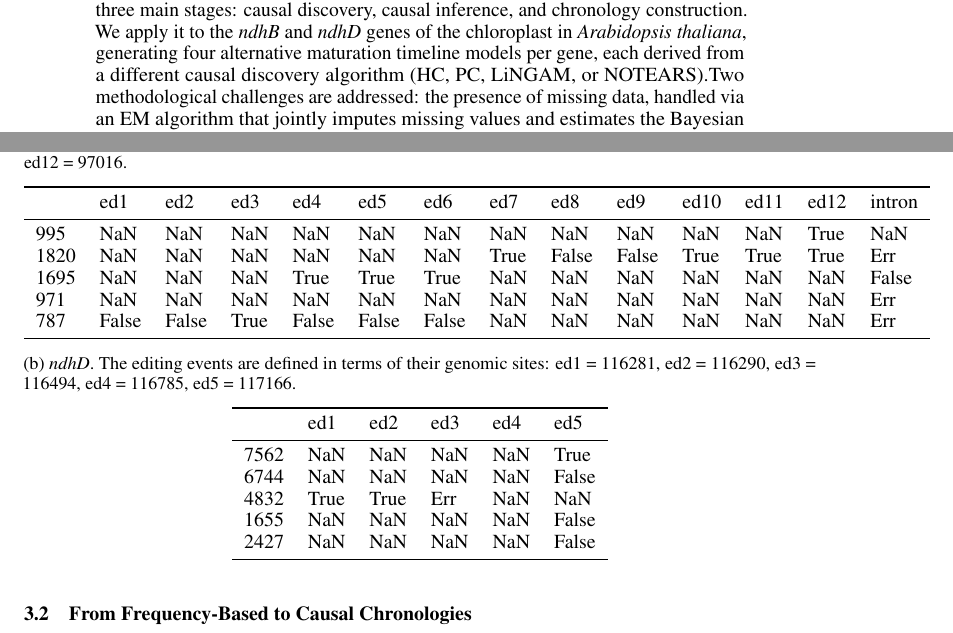
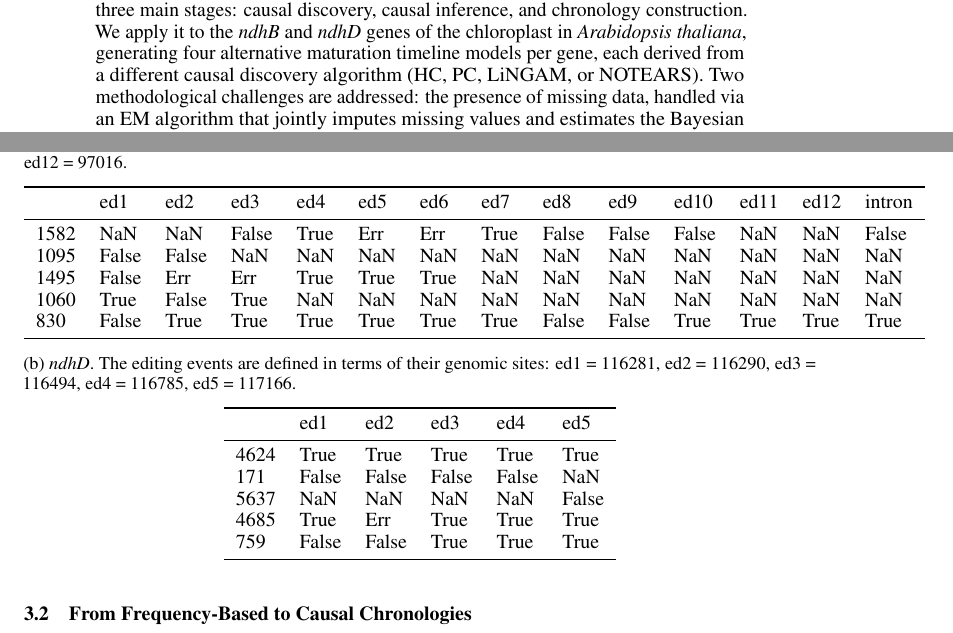
Before and after one commit to okoid721/chloroDAG, a LaTeX paper (Paper/chloroDAG.tex): two parts of pages 1 and 5 of 24, joined at a grey line, cut so that both start at the same text. Compiled offline with pdfLaTeX.

```diff
--- a/Paper/chloroDAG.tex
+++ b/Paper/chloroDAG.tex
@@ -460,11 +460,11 @@
 \toprule
  & ed1 & ed2 & ed3 & ed4 & ed5 & ed6 & ed7 & ed8 & ed9 & ed10 & ed11 & ed12 & intron\\
 \midrule
-995 & NaN & NaN & NaN & NaN & NaN & NaN & NaN & NaN & NaN & NaN & NaN & True & NaN\\
-1820 & NaN & NaN & NaN & NaN & NaN & NaN & True & False & False & True & True & True & Err\\
-1695 & NaN & NaN & NaN & True & True & True & NaN & NaN & NaN & NaN & NaN & NaN & False\\
-971 & NaN & NaN & NaN & NaN & NaN & NaN & NaN & NaN & NaN & NaN & NaN & NaN & Err\\
-787 & False & False & True & False & False & False & NaN & NaN & NaN & NaN & NaN & NaN & Err\\
+1582 & NaN & NaN & False & True & Err & Err & True & False & False & False & NaN & NaN & False\\
+1095 & False & False & NaN & NaN & NaN & NaN & NaN & NaN & NaN & NaN & NaN & NaN & NaN\\
+1495 & False & Err & Err & True & True & True & NaN & NaN & NaN & NaN & NaN & NaN & NaN\\
+1060 & True & False & True & NaN & NaN & NaN & NaN & NaN & NaN & NaN & NaN & NaN & NaN\\
+830 & False & True & True & True & True & True & True & False & False & True & True & True & True\\
 \bottomrule
 \end{tabular}
 
@@ -484,11 +484,11 @@
 \toprule
  & ed1 & ed2 & ed3 & ed4 & ed5\\
 \midrule
-7562 & NaN & NaN & NaN & NaN & True\\
-6744 & NaN & NaN & NaN & NaN & False\\
-4832 & True & True & Err & NaN & NaN\\
-1655 & NaN & NaN & NaN & NaN & False\\
-2427 & NaN & NaN & NaN & NaN & False\\
+4624 & True & True & True & True & True\\
+171 & False & False & False & False & NaN\\
+5637 & NaN & NaN & NaN & NaN & False\\
+4685 & True & Err & True & True & True\\
+759 & False & False & True & True & True\\
 \bottomrule
 \end{tabular}
 
```
Also changed, not shown: Paper/chloroDAG.pdf, Paper/chloroDAG_files/figure-pdf/chart-bic_scores_ndhb-output-1.pdf, Paper/chloroDAG_files/figure-pdf/chart-bic_scores_ndhd-output-1.pdf, Paper/chloroDAG_files/figure-pdf/chart-causality_hc_ndhb-output-1.pdf, Paper/chloroDAG_files/figure-pdf/chart-causality_hc_ndhd-output-1.pdf, Paper/chloroDAG_files/figure-pdf/chart-causality_lingam_ndhb-output-1.pdf, Paper/chloroDAG_files/figure-pdf/chart-causality_lingam_ndhd-output-1.pdf, Paper/chloroDAG_files/figure-pdf/chart-causality_notears_ndhb-output-1.pdf, Paper/chloroDAG_files/figure-pdf/chart-causality_notears_ndhd-output-1.pdf, Paper/chloroDAG_files/figure-pdf/chart-causality_pc_ndhb-output-1.pdf, Paper/chloroDAG_files/figure-pdf/chart-causality_pc_ndhd-output-1.pdf, Paper/chloroDAG_files/figure-pdf/chart-falsificaton_ndhb-output-1.pdf, Paper/chloroDAG_files/figure-pdf/chart-falsificaton_ndhd-output-1.pdf, Paper/chloroDAG_files/figure-pdf/chart-logl_scores_ndhb-output-1.pdf, 6 more files, 1 other file.
